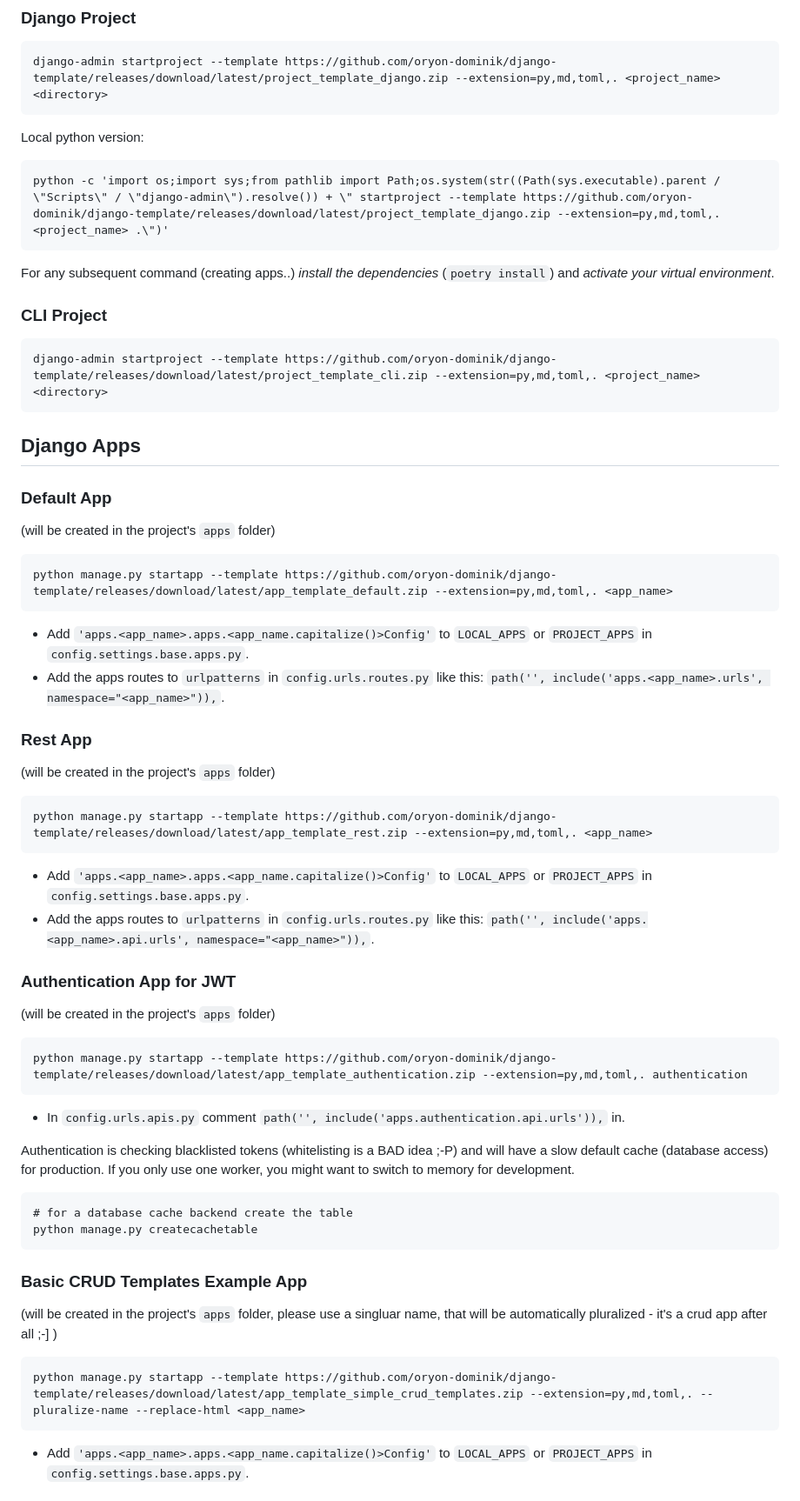
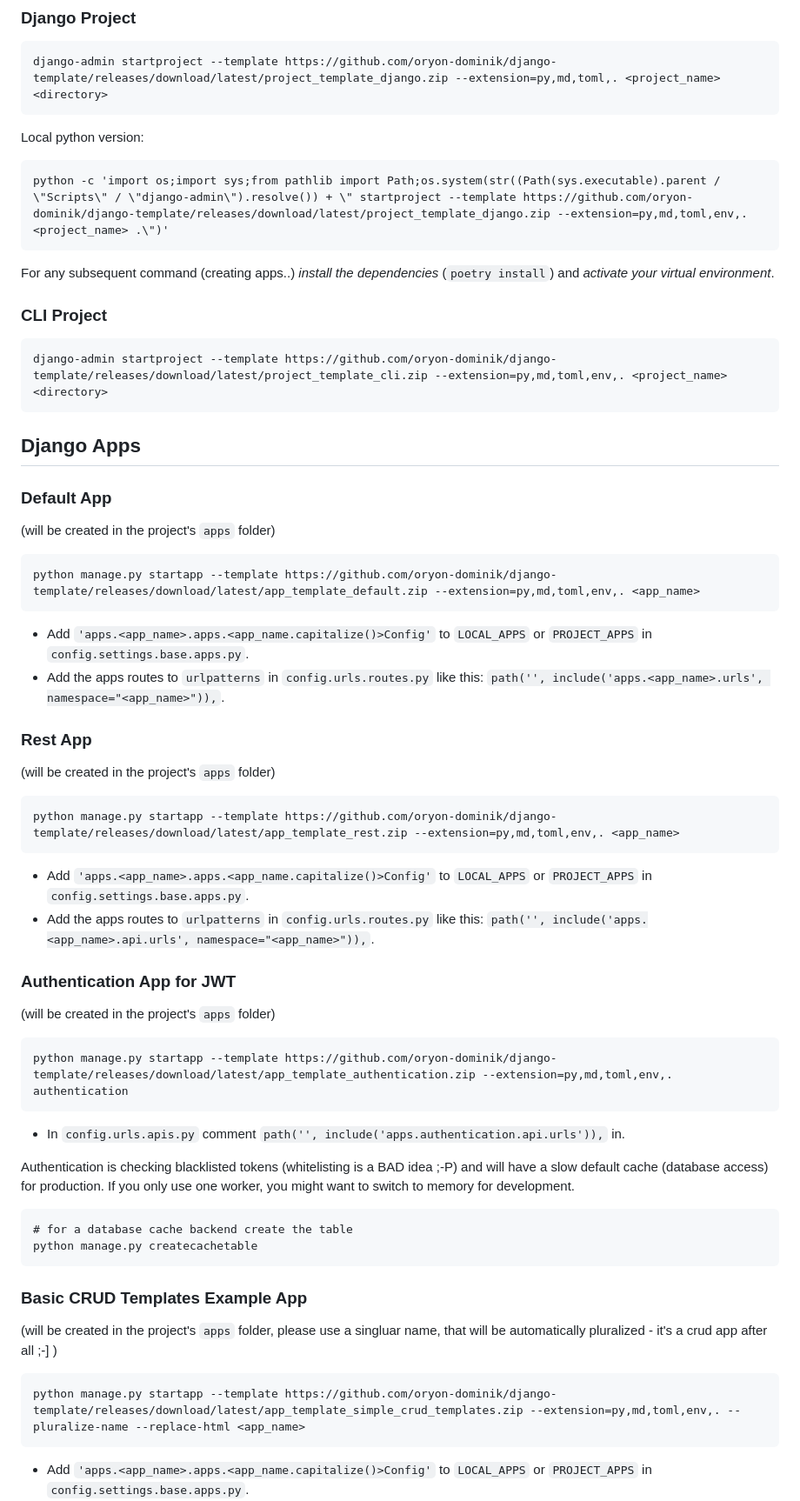
Before and after one commit to oryon-dominik/django-template, a Markdown page: README.md, the part around the change printed below. Shown: that part at 87% size. Drawn GitHub-style.

Commit message:
envs might have template vars in

```diff
--- a/README.md
+++ b/README.md
@@ -23,7 +23,7 @@ course, dear mrkf 😎) `git init`ialize it.
 
 Local python version:
 
-    python -c 'import os;import sys;from pathlib import Path;os.system(str((Path(sys.executable).parent / \"Scripts\" / \"django-admin\").resolve()) + \" startproject --template https://github.com/oryon-dominik/django-template/releases/download/latest/project_template_django.zip --extension=py,md,toml,. <project_name> .\")'
+    python -c 'import os;import sys;from pathlib import Path;os.system(str((Path(sys.executable).parent / \"Scripts\" / \"django-admin\").resolve()) + \" startproject --template https://github.com/oryon-dominik/django-template/releases/download/latest/project_template_django.zip --extension=py,md,toml,env,. <project_name> .\")'
 
 
 For any subsequent command (creating apps..) *install the dependencies* (`poetry install`) and *activate your virtual environment*.
@@ -31,7 +31,7 @@ For any subsequent command (creating apps..) *install the dependencies* (`poetry
 
 ### CLI Project
 
-    django-admin startproject --template https://github.com/oryon-dominik/django-template/releases/download/latest/project_template_cli.zip --extension=py,md,toml,. <project_name> <directory>
+    django-admin startproject --template https://github.com/oryon-dominik/django-template/releases/download/latest/project_template_cli.zip --extension=py,md,toml,env,. <project_name> <directory>
 
 
 ## Django Apps
@@ -40,7 +40,7 @@ For any subsequent command (creating apps..) *install the dependencies* (`poetry
 
 (will be created in the project's `apps` folder)
 
-    python manage.py startapp --template https://github.com/oryon-dominik/django-template/releases/download/latest/app_template_default.zip --extension=py,md,toml,. <app_name>
+    python manage.py startapp --template https://github.com/oryon-dominik/django-template/releases/download/latest/app_template_default.zip --extension=py,md,toml,env,. <app_name>
 
 
 - Add `'apps.<app_name>.apps.<app_name.capitalize()>Config'` to `LOCAL_APPS` or `PROJECT_APPS` in `config.settings.base.apps.py`.
@@ -51,7 +51,7 @@ For any subsequent command (creating apps..) *install the dependencies* (`poetry
 
 (will be created in the project's `apps` folder)
 
-    python manage.py startapp --template https://github.com/oryon-dominik/django-template/releases/download/latest/app_template_rest.zip --extension=py,md,toml,. <app_name>
+    python manage.py startapp --template https://github.com/oryon-dominik/django-template/releases/download/latest/app_template_rest.zip --extension=py,md,toml,env,. <app_name>
 
 
 - Add `'apps.<app_name>.apps.<app_name.capitalize()>Config'` to `LOCAL_APPS` or `PROJECT_APPS` in `config.settings.base.apps.py`.
@@ -62,7 +62,7 @@ For any subsequent command (creating apps..) *install the dependencies* (`poetry
 
 (will be created in the project's `apps` folder)
 
-    python manage.py startapp --template https://github.com/oryon-dominik/django-template/releases/download/latest/app_template_authentication.zip --extension=py,md,toml,. authentication
+    python manage.py startapp --template https://github.com/oryon-dominik/django-template/releases/download/latest/app_template_authentication.zip --extension=py,md,toml,env,. authentication
 
 - In `config.urls.apis.py` comment `path('', include('apps.authentication.api.urls')),` in.
 
@@ -77,7 +77,7 @@ If you only use one worker, you might want to switch to memory for development.
 
 (will be created in the project's `apps` folder, please use a singluar name, that will be automatically pluralized - it's a crud app after all ;-] )
 
-    python manage.py startapp --template https://github.com/oryon-dominik/django-template/releases/download/latest/app_template_simple_crud_templates.zip --extension=py,md,toml,. --pluralize-name --replace-html <app_name>
+    python manage.py startapp --template https://github.com/oryon-dominik/django-template/releases/download/latest/app_template_simple_crud_templates.zip --extension=py,md,toml,env,. --pluralize-name --replace-html <app_name>
 
 - Add `'apps.<app_name>.apps.<app_name.capitalize()>Config'` to `LOCAL_APPS` or `PROJECT_APPS` in `config.settings.base.apps.py`.
 - Add the apps routes to `urlpatterns` in `config.urls.routes.py` like this: `path('', include('apps.<app_name>.api.urls', namespace="<app_name>")),`.
```
Also changed, not shown: other parts of README.md (+1 -1 lines).
